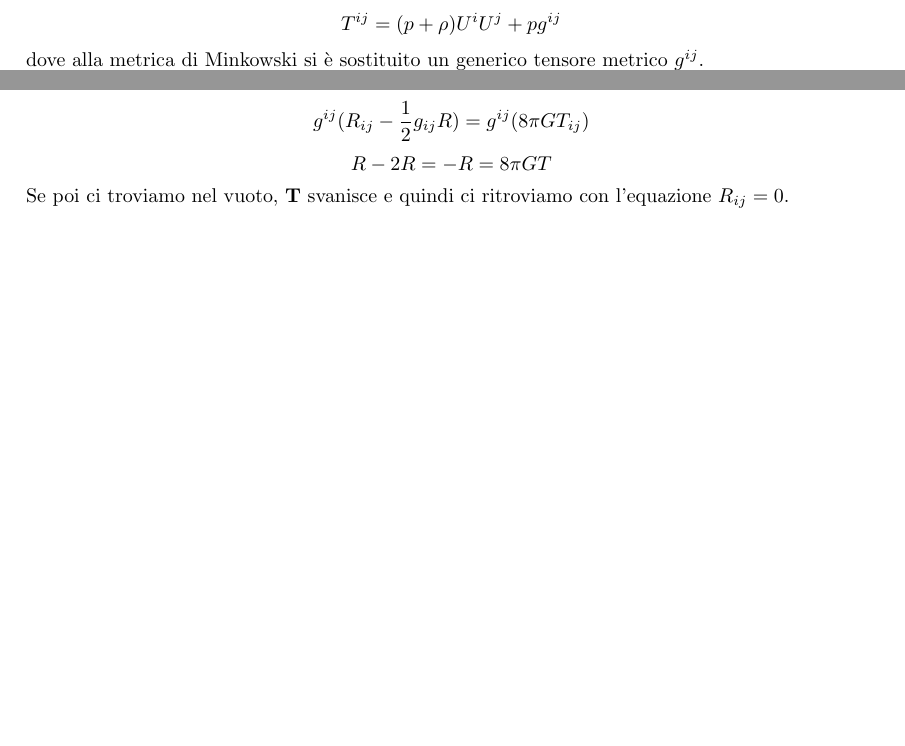
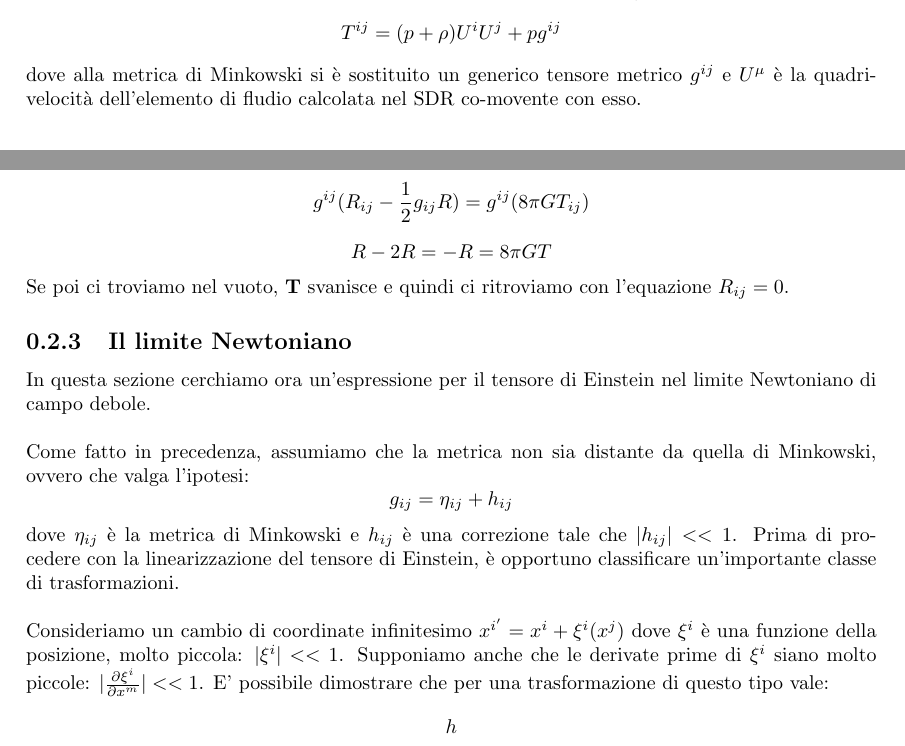
Before and after one commit to GabrieleNovelli/Lab, a LaTeX document (RelGenTesi.tex): two parts of pages 5 and 8 of 8 before the commit and two parts of pages 6 and 9 of 9 after it, joined at a grey line, cut so that both start at the same text, the shorter picture padded with empty space. Compiled offline with pdfLaTeX.

Commit message:
Update RelGenTesi.tex

```diff
--- a/RelGenTesi.tex
+++ b/RelGenTesi.tex
@@ -138,7 +140,7 @@ In relatività generale si dice fluido perfetto un fluido che, nel SDR di riferi
 	$$T^{ij}=(p+\rho)U^iU^j+p\eta^{ij}$$
 	dove con $\eta^{ij}$ si è indicata la metrica di Minkowski e con $U^i$ la quadri-velocità dell'elemento di fluido considerato. Applicando nuovamente il principio di covarianza generale, otteniamo
 	$$T^{ij}=(p+\rho)U^iU^j+pg^{ij}$$
-	dove alla metrica di Minkowski si è sostituito un generico tensore metrico $g^{ij}$.
+	dove alla metrica di Minkowski si è sostituito un generico tensore metrico $g^{ij}$ e $U^\mu$ è la quadri-velocità dell'elemento di fludio calcolata nel SDR co-movente con esso.
 \end{Obs}
 \section{Equazioni di campo di Einstein}
 In questa sezione ricaviamo le equazioni di campo di Einstein e ne studiamo il comportamento in approssimazione di campo debole. Per la buona riuscita di questa trattazione è anche necessario determinare una corretta approssimazione per la metrica nel caso di campo Newtoniano.
@@ -238,4 +240,13 @@ $$G_{ij}=R_{ij}-{1\over 2}g_{ij}R=8\pi GT_{ij}$$
 	$$R-2R=-R=8\pi GT$$
 	Se poi ci troviamo nel vuoto, $\textbf{T}$ svanisce e quindi ci ritroviamo con l'equazione $R_{ij}=0$.
 \end{Obs}
+\subsection{Il limite Newtoniano}
+In questa sezione cerchiamo ora un'espressione per il tensore di Einstein nel limite Newtoniano di campo debole.\\
+\\
+Come fatto in precedenza, assumiamo che la metrica non sia distante da quella di Minkowski, ovvero che valga l'ipotesi:
+$$g_{ij}=\eta_{ij}+h_{ij}$$
+dove $\eta_{ij}$ è la metrica di Minkowski e $h_{ij}$ è una correzione tale che $|h_{ij}|<<1$. Prima di procedere con la linearizzazione del tensore di Einstein, è opportuno classificare un'importante classe di trasformazioni.\\
+\\
+Consideriamo un cambio di coordinate infinitesimo $x^{i'}=x^i+\xi^i(x^j)$ dove $\xi^i$ è una funzione della posizione, molto piccola: $|\xi^i|<<1$. Supponiamo anche che le derivate prime di $\xi^i$ siano molto piccole: $|{\partial\xi^i\over \partial x^m}|<<1$. E' possibile dimostrare che per una trasformazione di questo tipo vale:
+$$h$$
 \end{document}
```
Also changed, not shown: RelGenTesi.tex (10 more changed lines).
